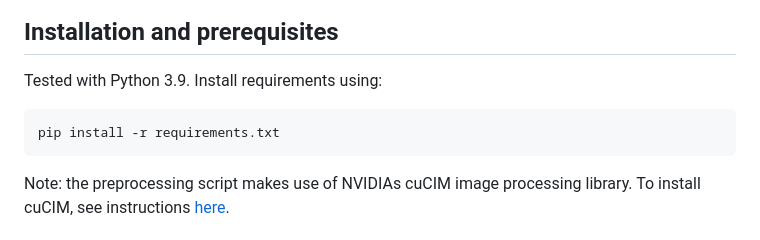
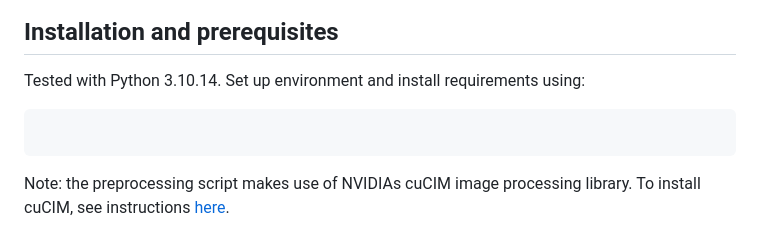
Before and after one commit to spatkar94/HistoTME, a Markdown page: README.md, the part around the change. GitHub-like rendering.

````diff
--- a/README.md
+++ b/README.md
@@ -15,9 +15,9 @@ HistoTMEv2 is a pan-cancer extension of HistoTME, trained and tested on 25 diffe
 ![](figures/pancancer_figure.png)
 
 ## Installation and prerequisites
-Tested with Python 3.9. Install requirements using:
+Tested with Python 3.10.14. Set up environment and install requirements using:
 ```
-pip install -r requirements.txt
+
 ```
 Note: the preprocessing script makes use of NVIDIAs cuCIM image processing library. To install cuCIM, see instructions [here](https://github.com/rapidsai/cucim).
 
````
